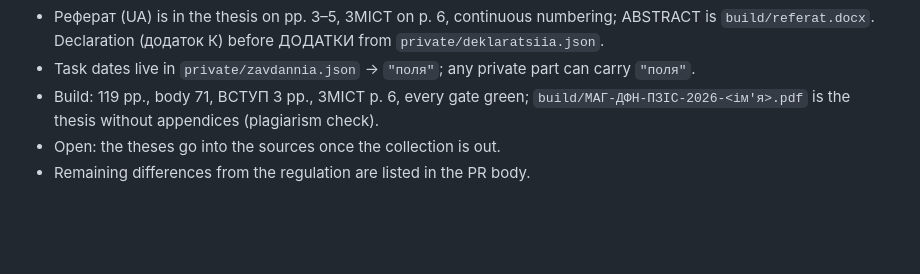
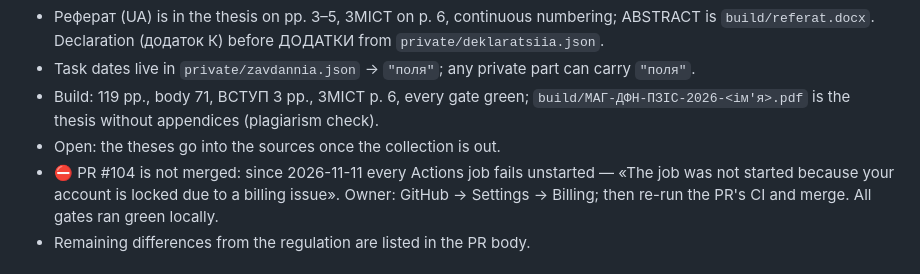
Before and after one commit to IKala4I/magister_work, a Markdown page: docs/HANDOFF.md, the part around the change. Drawn GitHub-style; blank space fills up the shorter version.

Commit message:
docs(repo): handoff — CI blocked by the account's billing lock
Phase: post-p12/front-matter-2026

Co-Authored-By: Claude Opus 5.5 <noreply@anthropic.com>

```diff
--- a/docs/HANDOFF.md
+++ b/docs/HANDOFF.md
@@ -38,6 +38,9 @@ Sources compared: `MagisterDocs/polozhennya_МКР_на ВР6.10._2026 рік.do
 - Build: 119 pp., body 71, ВСТУП 3 pp., ЗМІСТ p. 6, every gate green;
   `build/МАГ-ДФН-ПЗІС-2026-<ім'я>.pdf` is the thesis without appendices (plagiarism check).
 - Open: the theses go into the sources once the collection is out.
+- ⛔ PR #104 is not merged: since 2026-11-11 every Actions job fails unstarted — «The job was not
+  started because your account is locked due to a billing issue». Owner: GitHub → Settings →
+  Billing; then re-run the PR's CI and merge. All gates ran green locally.
 - Remaining differences from the regulation are listed in the PR body.
 
 ## Current state (2026-11-02) — post-p12/text-view-wording: текстовий вигляд карти
```
